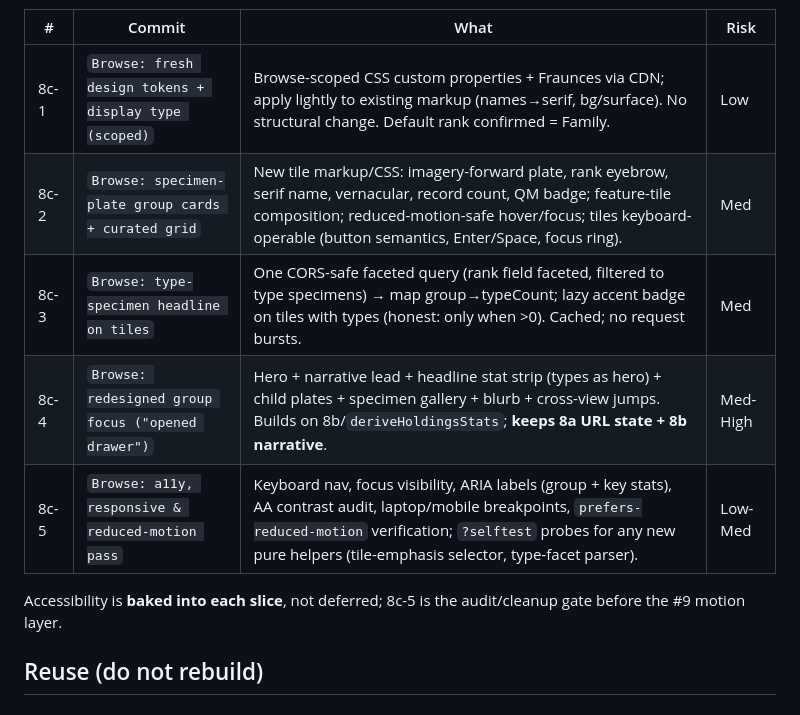
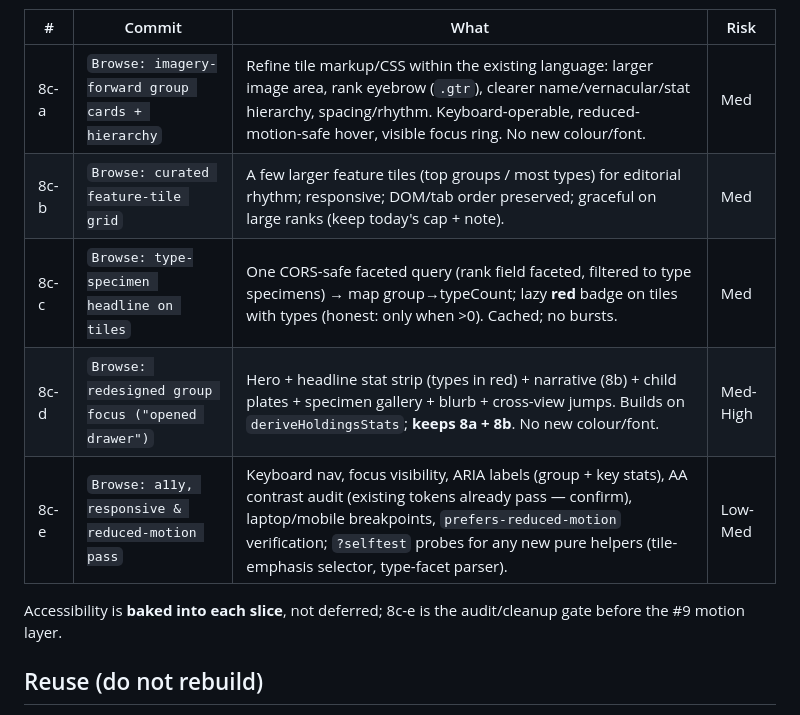
Before and after one commit to Lily-LMK/QM-Explorer, a Markdown page: docs/BROWSE-8C-PLAN.md, the part around one of its changes. Rendered like a GitHub page.

```diff
--- a/docs/BROWSE-8C-PLAN.md
+++ b/docs/BROWSE-8C-PLAN.md
@@ -77,12 +75,12 @@ order stays logical. Hover/focus: gentle image zoom + plate lift (transform/opac
 | # | Commit | What | Risk |
 |---|--------|------|------|
-| 8c-1 | `Browse: fresh design tokens + display type (scoped)` | Browse-scoped CSS custom properties + Fraunces via CDN; apply lightly to existing markup (names→serif, bg/surface). No structural change. Default rank confirmed = Family. | Low |
-| 8c-2 | `Browse: specimen-plate group cards + curated grid` | New tile markup/CSS: imagery-forward plate, rank eyebrow, serif name, vernacular, record count, QM badge; feature-tile composition; reduced-motion-safe hover/focus; tiles keyboard-operable (button semantics, Enter/Space, focus ring). | Med |
-| 8c-3 | `Browse: type-specimen headline on tiles` | One CORS-safe faceted query (rank field faceted, filtered to type specimens) → map group→typeCount; lazy accent badge on tiles with types (honest: only when >0). Cached; no request bursts. | Med |
-| 8c-4 | `Browse: redesigned group focus ("opened drawer")` | Hero + narrative lead + headline stat strip (types as hero) + child plates + specimen gallery + blurb + cross-view jumps. Builds on 8b/`deriveHoldingsStats`; **keeps 8a URL state + 8b narrative**. | Med-High |
-| 8c-5 | `Browse: a11y, responsive & reduced-motion pass` | Keyboard nav, focus visibility, ARIA labels (group + key stats), AA contrast audit, laptop/mobile breakpoints, `prefers-reduced-motion` verification; `?selftest` probes for any new pure helpers (tile-emphasis selector, type-facet parser). | Low-Med |
+| 8c-a | `Browse: imagery-forward group cards + hierarchy` | Refine tile markup/CSS within the existing language: larger image area, rank eyebrow (`.gtr`), clearer name/vernacular/stat hierarchy, spacing/rhythm. Keyboard-operable, reduced-motion-safe hover, visible focus ring. No new colour/font. | Med |
+| 8c-b | `Browse: curated feature-tile grid` | A few larger feature tiles (top groups / most types) for editorial rhythm; responsive; DOM/tab order preserved; graceful on large ranks (keep today's cap + note). | Med |
+| 8c-c | `Browse: type-specimen headline on tiles` | One CORS-safe faceted query (rank field faceted, filtered to type specimens) → map group→typeCount; lazy **red** badge on tiles with types (honest: only when >0). Cached; no bursts. | Med |
+| 8c-d | `Browse: redesigned group focus ("opened drawer")` | Hero + headline stat strip (types in red) + narrative (8b) + child plates + specimen gallery + blurb + cross-view jumps. Builds on `deriveHoldingsStats`; **keeps 8a + 8b**. No new colour/font. | Med-High |
+| 8c-e | `Browse: a11y, responsive & reduced-motion pass` | Keyboard nav, focus visibility, ARIA labels (group + key stats), AA contrast audit (existing tokens already pass — confirm), laptop/mobile breakpoints, `prefers-reduced-motion` verification; `?selftest` probes for any new pure helpers (tile-emphasis selector, type-facet parser). | Low-Med |
 
-Accessibility is **baked into each slice**, not deferred; 8c-5 is the audit/cleanup gate
+Accessibility is **baked into each slice**, not deferred; 8c-e is the audit/cleanup gate
 before the #9 motion layer.
 
 ## Reuse (do not rebuild)
```
Also changed, not shown: other parts of docs/BROWSE-8C-PLAN.md (+40 -42 lines).
